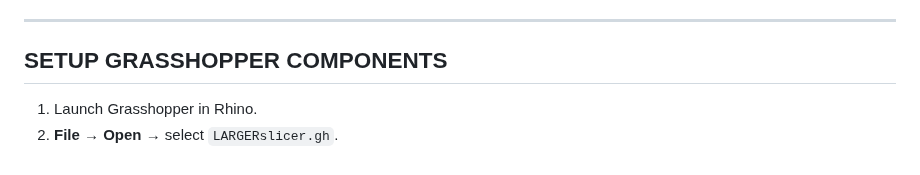
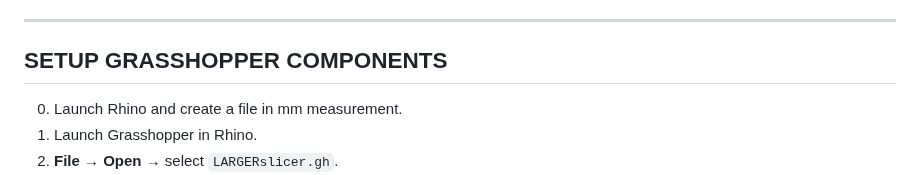
Before and after one commit to Moeewe/LARGER.slicer, a Markdown page: README.md, the part around the change. Drawn GitHub-style.

Commit message:
Update README.md
added hint that mm is the correct size

```diff
--- a/README.md
+++ b/README.md
@@ -69,6 +69,7 @@ Originally inspired by Ginger.Additive; current version is a complete reimplemen
 
 ## SETUP GRASSHOPPER COMPONENTS
 
+0. Launch Rhino and create a file in mm measurement.
 1. Launch Grasshopper in Rhino.
 2. **File → Open** → select `LARGERslicer.gh`.
 3. Ensure LunchBox and Pufferfish are loaded (check in the toolbar).
```
